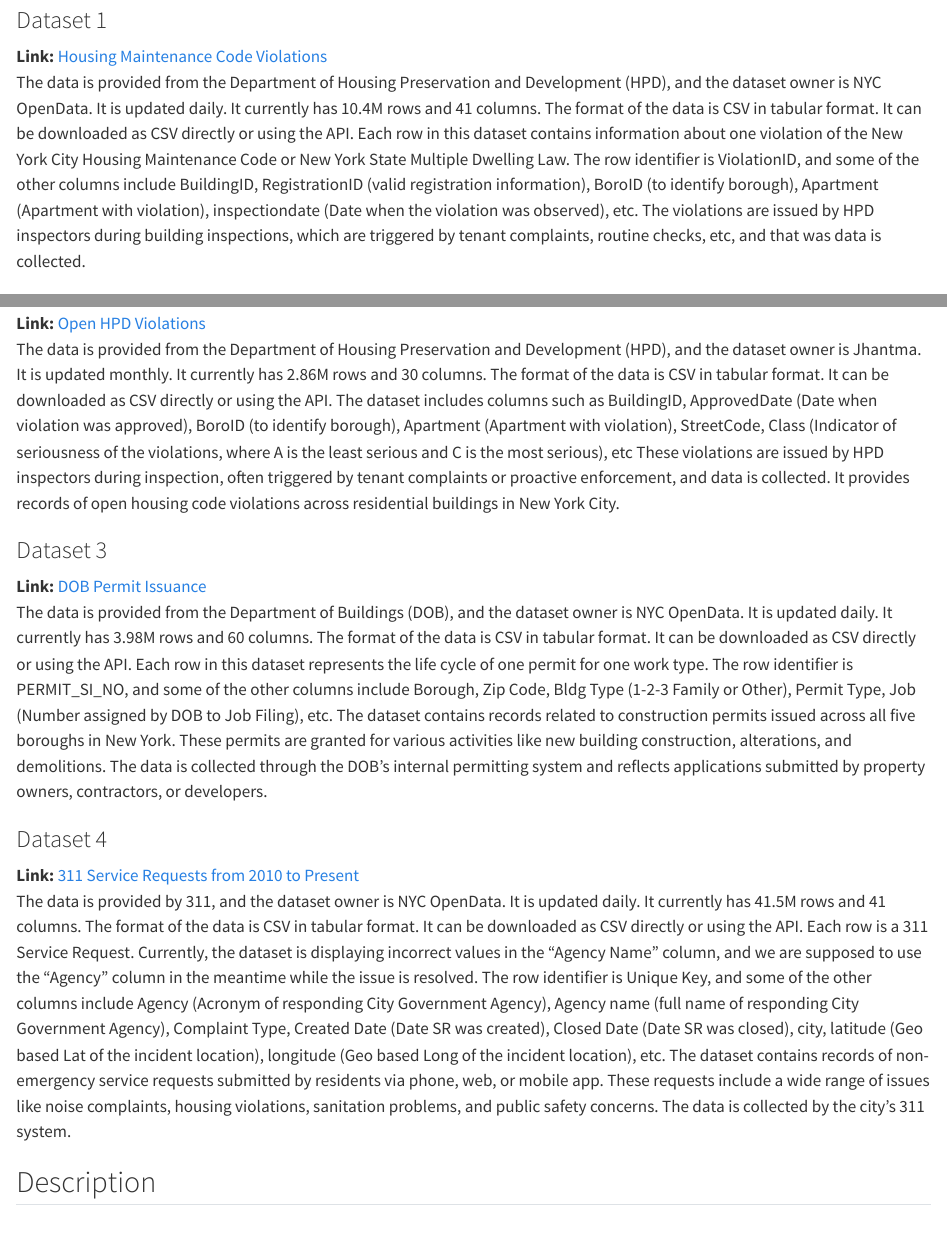
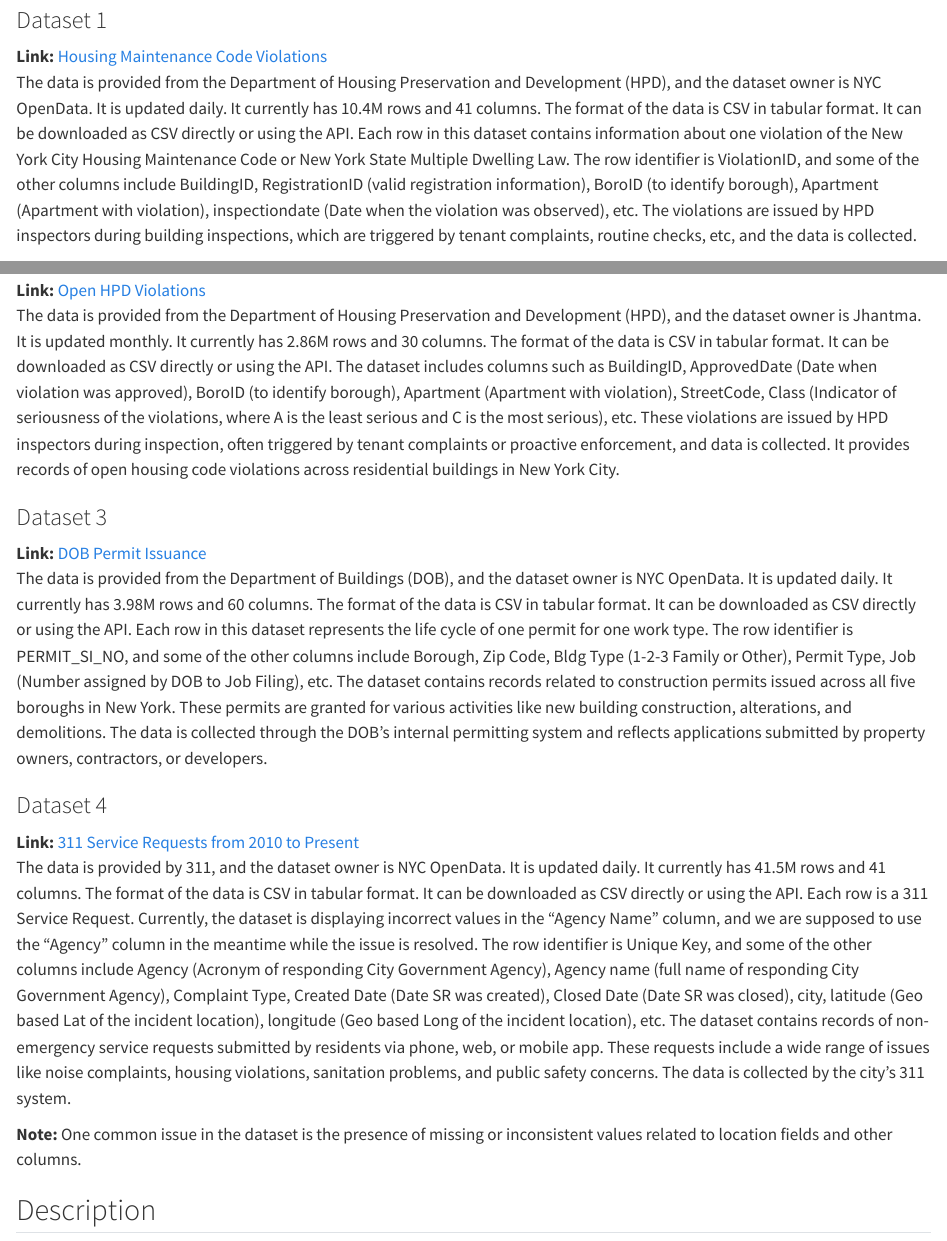
Before and after one commit to shreyashetty2/edav_project, a Quarto document (data.qmd): the page in a window 1100 px wide, from 130 px down, and a second part further down, joined at a grey line. Rendered offline with R 4.5, knitr and Pandoc in place of Quarto, with nearby package versions.

Commit message:
Data file changes

```diff
--- a/data.qmd
+++ b/data.qmd
@@ -4,11 +4,11 @@
 
 ### Dataset 1
 **Link:** [Housing Maintenance Code Violations](https://data.cityofnewyork.us/Housing-Development/Housing-Maintenance-Code-Violations/wvxf-dwi5/about_data)
-The data is provided from the Department of Housing Preservation and Development (HPD), and the dataset owner is NYC OpenData. It is updated daily. It currently has 10.4M rows and 41 columns. The format of the data is CSV in tabular format. It can be downloaded as CSV directly or using the API. Each row in this dataset contains information about one violation of the New York City Housing Maintenance Code or New York State Multiple Dwelling Law. The row identifier is ViolationID, and some of the other columns include BuildingID, RegistrationID (valid registration information), BoroID (to identify borough), Apartment (Apartment with violation), inspectiondate (Date when the violation was observed), etc. The violations are issued by HPD inspectors during building inspections, which are triggered by tenant complaints, routine checks, etc, and that was data is collected.
+The data is provided from the Department of Housing Preservation and Development (HPD), and the dataset owner is NYC OpenData. It is updated daily. It currently has 10.4M rows and 41 columns. The format of the data is CSV in tabular format. It can be downloaded as CSV directly or using the API. Each row in this dataset contains information about one violation of the New York City Housing Maintenance Code or New York State Multiple Dwelling Law. The row identifier is ViolationID, and some of the other columns include BuildingID, RegistrationID (valid registration information), BoroID (to identify borough), Apartment (Apartment with violation), inspectiondate (Date when the violation was observed), etc. The violations are issued by HPD inspectors during building inspections, which are triggered by tenant complaints, routine checks, etc, and the data is collected.
 
 ### Dataset 2
 **Link:** [Open HPD Violations](https://data.cityofnewyork.us/Housing-Development/Open-HPD-Violations/csn4-vhvf/about_data)
-The data is provided from the Department of Housing Preservation and Development (HPD), and the dataset owner is Jhantma. It is updated monthly. It currently has 2.86M rows and 30 columns. The format of the data is CSV in tabular format. It can be downloaded as CSV directly or using the API. The dataset includes columns such as BuildingID, ApprovedDate (Date when violation was approved), BoroID (to identify borough), Apartment (Apartment with violation), StreetCode, Class (Indicator of seriousness of the violations, where A is the least serious and C is the most serious), etc These violations are issued by HPD inspectors during inspection, often triggered by tenant complaints or proactive enforcement, and data is collected. It provides records of open housing code violations across residential buildings in New York City.
+The data is provided from the Department of Housing Preservation and Development (HPD), and the dataset owner is Jhantma. It is updated monthly. It currently has 2.86M rows and 30 columns. The format of the data is CSV in tabular format. It can be downloaded as CSV directly or using the API. The dataset includes columns such as BuildingID, ApprovedDate (Date when violation was approved), BoroID (to identify borough), Apartment (Apartment with violation), StreetCode, Class (Indicator of seriousness of the violations, where A is the least serious and C is the most serious), etc. These violations are issued by HPD inspectors during inspection, often triggered by tenant complaints or proactive enforcement, and data is collected. It provides records of open housing code violations across residential buildings in New York City.
 
 ### Dataset 3
 **Link:** [DOB Permit Issuance](https://data.cityofnewyork.us/Housing-Development/DOB-Permit-Issuance/ipu4-2q9a/about_data)
@@ -18,6 +18,7 @@
 **Link:** [311 Service Requests from 2010 to Present](https://data.cityofnewyork.us/Social-Services/311-Service-Requests-from-2010-to-Present/erm2-nwe9/about_data)
 The data is provided by 311, and the dataset owner is NYC OpenData. It is updated daily. It currently has 41.5M rows and 41 columns. The format of the data is CSV in tabular format. It can be downloaded as CSV directly or using the API. Each row is a 311 Service Request. Currently, the dataset is displaying incorrect values in the "Agency Name" column, and we are supposed to use the "Agency" column in the meantime while the issue is resolved. The row identifier is Unique Key, and some of the other columns include Agency (Acronym of responding City Government Agency), Agency name (full name of responding City Government Agency), Complaint Type, Created Date (Date SR was created), Closed Date (Date SR was closed), city, latitude (Geo based Lat of the incident location), longitude (Geo based Long of the incident location), etc. The dataset contains records of non-emergency service requests submitted by residents via phone, web, or mobile app. These requests include a wide range of issues like noise complaints, housing violations, sanitation problems, and public safety concerns. The data is collected by the city’s 311 system.
 
+**Note:** One common issue in the dataset is the presence of missing or inconsistent values related to location fields and other columns.
 
 
 ## Description
```
Also changed, not shown: docs/search.json, 1 other file.
